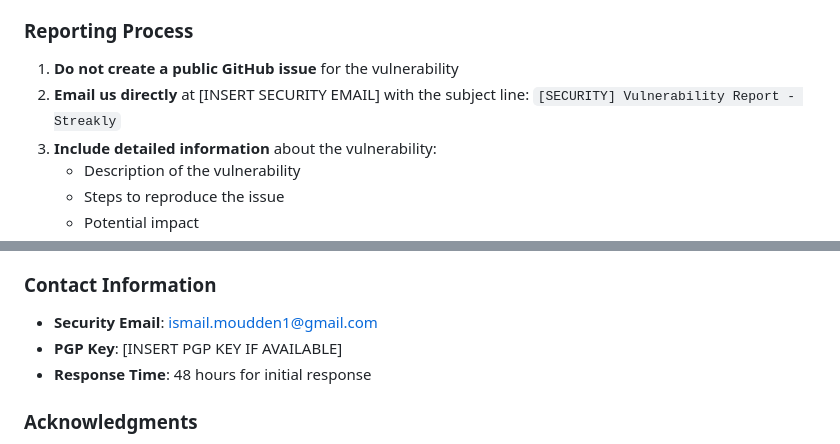
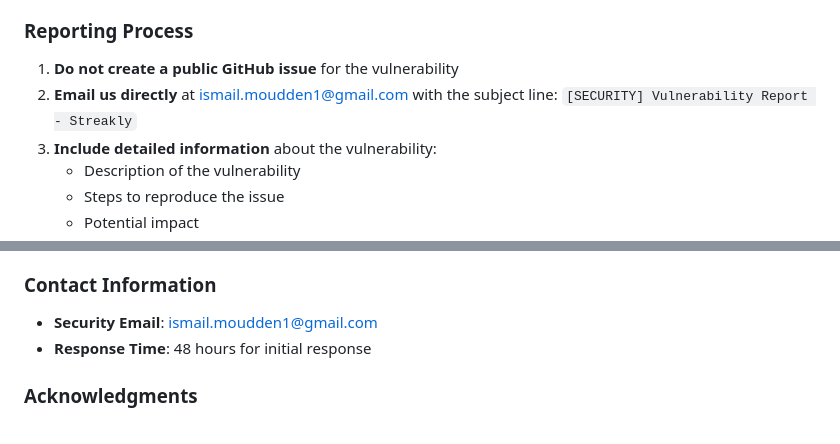
Before and after one commit to IsmailMoudden/MVP_Streakly, a Markdown page: SECURITY.md, 2 parts joined by grey strips. Rendered like a GitHub page.

Commit message:
Update security email in reporting process

```diff
--- a/SECURITY.md
+++ b/SECURITY.md
@@ -17,7 +17,7 @@ We take the security of Streakly seriously. If you believe you have found a secu
 ### Reporting Process
 
 1. **Do not create a public GitHub issue** for the vulnerability
-2. **Email us directly** at [INSERT SECURITY EMAIL] with the subject line: `[SECURITY] Vulnerability Report - Streakly`
+2. **Email us directly** at ismail.moudden1@gmail.com with the subject line: `[SECURITY] Vulnerability Report - Streakly`
 3. **Include detailed information** about the vulnerability:
    - Description of the vulnerability
    - Steps to reproduce the issue
@@ -92,7 +92,6 @@ Security updates will be released as patch versions (e.g., 1.0.1, 1.0.2) and wil
 ### Contact Information
 
 - **Security Email**: ismail.moudden1@gmail.com
-- **PGP Key**: [INSERT PGP KEY IF AVAILABLE]
 - **Response Time**: 48 hours for initial response
 
 ### Acknowledgments
```
